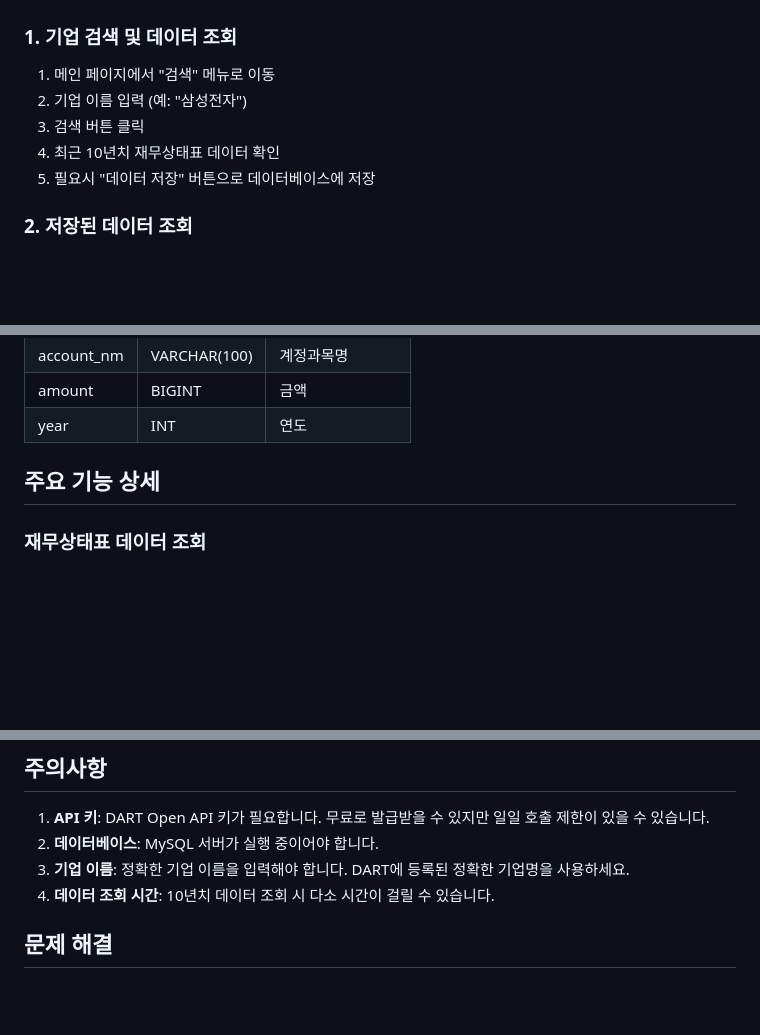
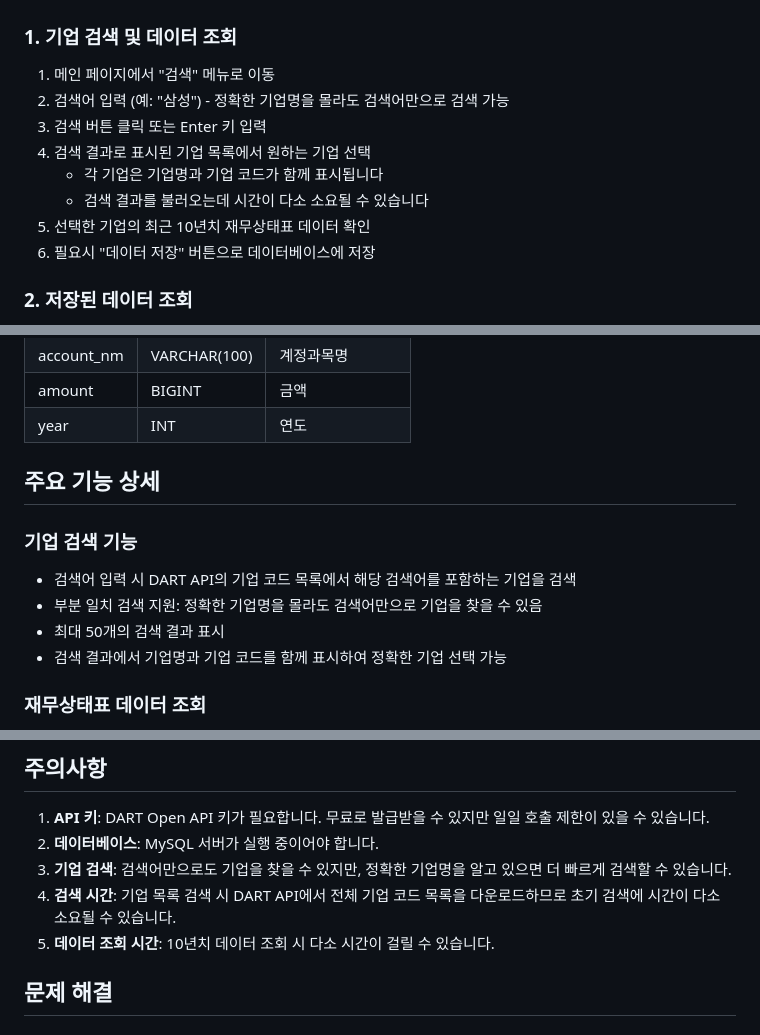
Before and after one commit to tasueom/corp-finance-analysis, a Markdown page: README.md, 3 parts joined by grey strips. Rendered like a GitHub page; blank space fills up the shorter version.

Commit message:
docs: Update README.md to enhance corporate search functionality description, including search term input and results display details

```diff
--- a/README.md
+++ b/README.md
@@ -105,10 +106,13 @@ python app.py
 ### 1. 기업 검색 및 데이터 조회
 
 1. 메인 페이지에서 "검색" 메뉴로 이동
-2. 기업 이름 입력 (예: "삼성전자")
-3. 검색 버튼 클릭
-4. 최근 10년치 재무상태표 데이터 확인
-5. 필요시 "데이터 저장" 버튼으로 데이터베이스에 저장
+2. 검색어 입력 (예: "삼성") - 정확한 기업명을 몰라도 검색어만으로 검색 가능
+3. 검색 버튼 클릭 또는 Enter 키 입력
+4. 검색 결과로 표시된 기업 목록에서 원하는 기업 선택
+   - 각 기업은 기업명과 기업 코드가 함께 표시됩니다
+   - 검색 결과를 불러오는데 시간이 다소 소요될 수 있습니다
+5. 선택한 기업의 최근 10년치 재무상태표 데이터 확인
+6. 필요시 "데이터 저장" 버튼으로 데이터베이스에 저장
 
 ### 2. 저장된 데이터 조회
 
@@ -167,6 +172,13 @@ python app.py
 
 ## 주요 기능 상세
 
+### 기업 검색 기능
+
+- 검색어 입력 시 DART API의 기업 코드 목록에서 해당 검색어를 포함하는 기업을 검색
+- 부분 일치 검색 지원: 정확한 기업명을 몰라도 검색어만으로 기업을 찾을 수 있음
+- 최대 50개의 검색 결과 표시
+- 검색 결과에서 기업명과 기업 코드를 함께 표시하여 정확한 기업 선택 가능
+
 ### 재무상태표 데이터 조회
 
 - DART API를 통해 최근 10년치 재무상태표 데이터를 자동으로 조회
@@ -183,8 +195,9 @@ python app.py
 
 1. **API 키**: DART Open API 키가 필요합니다. 무료로 발급받을 수 있지만 일일 호출 제한이 있을 수 있습니다.
 2. **데이터베이스**: MySQL 서버가 실행 중이어야 합니다.
-3. **기업 이름**: 정확한 기업 이름을 입력해야 합니다. DART에 등록된 정확한 기업명을 사용하세요.
-4. **데이터 조회 시간**: 10년치 데이터 조회 시 다소 시간이 걸릴 수 있습니다.
+3. **기업 검색**: 검색어만으로도 기업을 찾을 수 있지만, 정확한 기업명을 알고 있으면 더 빠르게 검색할 수 있습니다.
+4. **검색 시간**: 기업 목록 검색 시 DART API에서 전체 기업 코드 목록을 다운로드하므로 초기 검색에 시간이 다소 소요될 수 있습니다.
+5. **데이터 조회 시간**: 10년치 데이터 조회 시 다소 시간이 걸릴 수 있습니다.
 
 ## 문제 해결
 
```
Also changed, not shown: other parts of README.md (+6 -3 lines).
